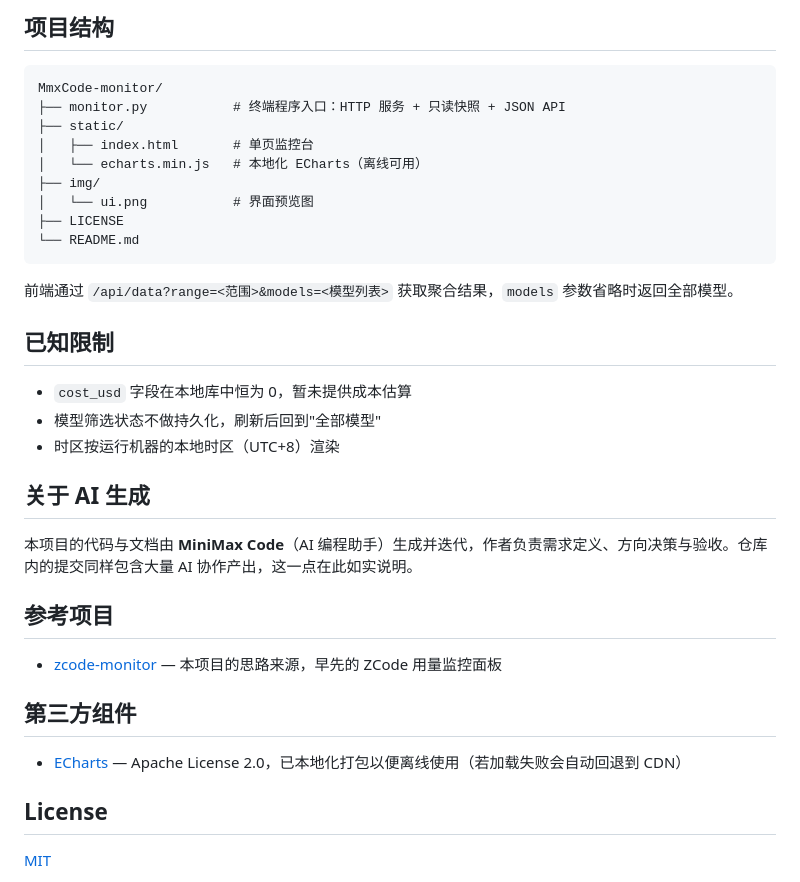
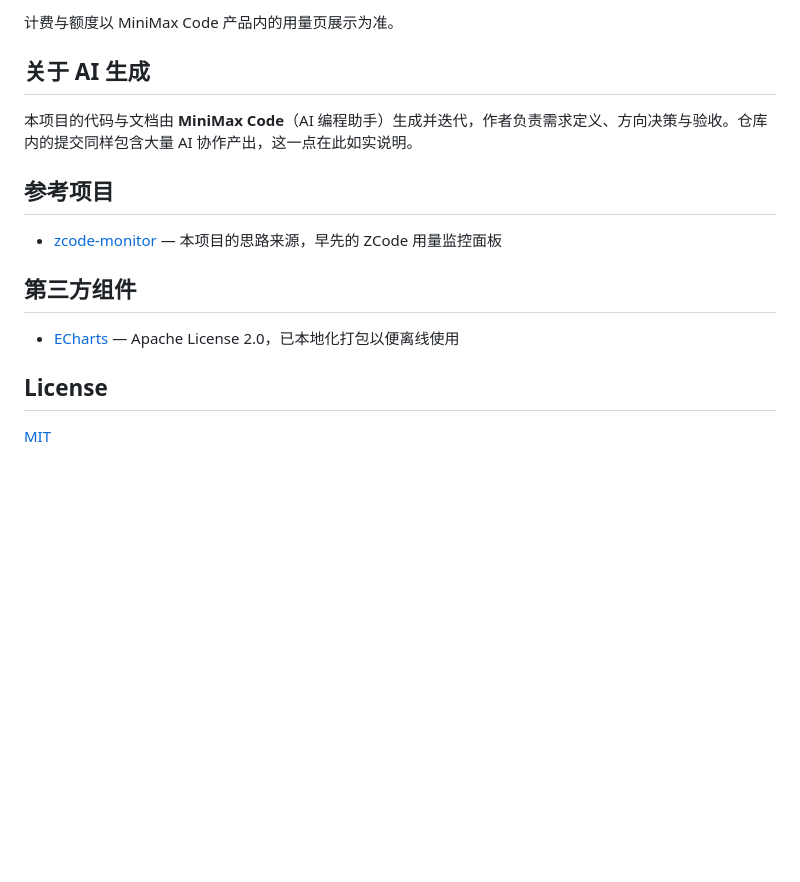
Before and after one commit to yanhy2000/MmxCode-monitor, a Markdown page: README.md, the part around the change printed below. Drawn GitHub-style; blank space fills up the shorter version.

````diff
--- a/README.md
+++ b/README.md
@@ -119,24 +46,4 @@ $MINIMAX_DATA_DIR/v2/sqlite/runtime-state.sqlite
-## 项目结构
-
-```
-MmxCode-monitor/
-├── monitor.py           # 终端程序入口：HTTP 服务 + 只读快照 + JSON API
-├── static/
-│   ├── index.html       # 单页监控台
-│   └── echarts.min.js   # 本地化 ECharts（离线可用）
-├── img/
-│   └── ui.png           # 界面预览图
-├── LICENSE
-└── README.md
-```
-
-前端通过 `/api/data?range=<范围>&models=<模型列表>` 获取聚合结果，`models` 参数省略时返回全部模型。
-
-## 已知限制
-
-- `cost_usd` 字段在本地库中恒为 0，暂未提供成本估算
-- 模型筛选状态不做持久化，刷新后回到"全部模型"
-- 时区按运行机器的本地时区（UTC+8）渲染
+计费与额度以 MiniMax Code 产品内的用量页展示为准。
 
 ## 关于 AI 生成
 
@@ -148,7 +55,7 @@ MmxCode-monitor/
 
 ## 第三方组件
 
-- [ECharts](https://echarts.apache.org/) — Apache License 2.0，已本地化打包以便离线使用（若加载失败会自动回退到 CDN）
+- [ECharts](https://echarts.apache.org/) — Apache License 2.0，已本地化打包以便离线使用
 
 ## License
 
````
Also changed, not shown: other parts of README.md (+28 -101 lines), img/ui.png, 21 other files.
